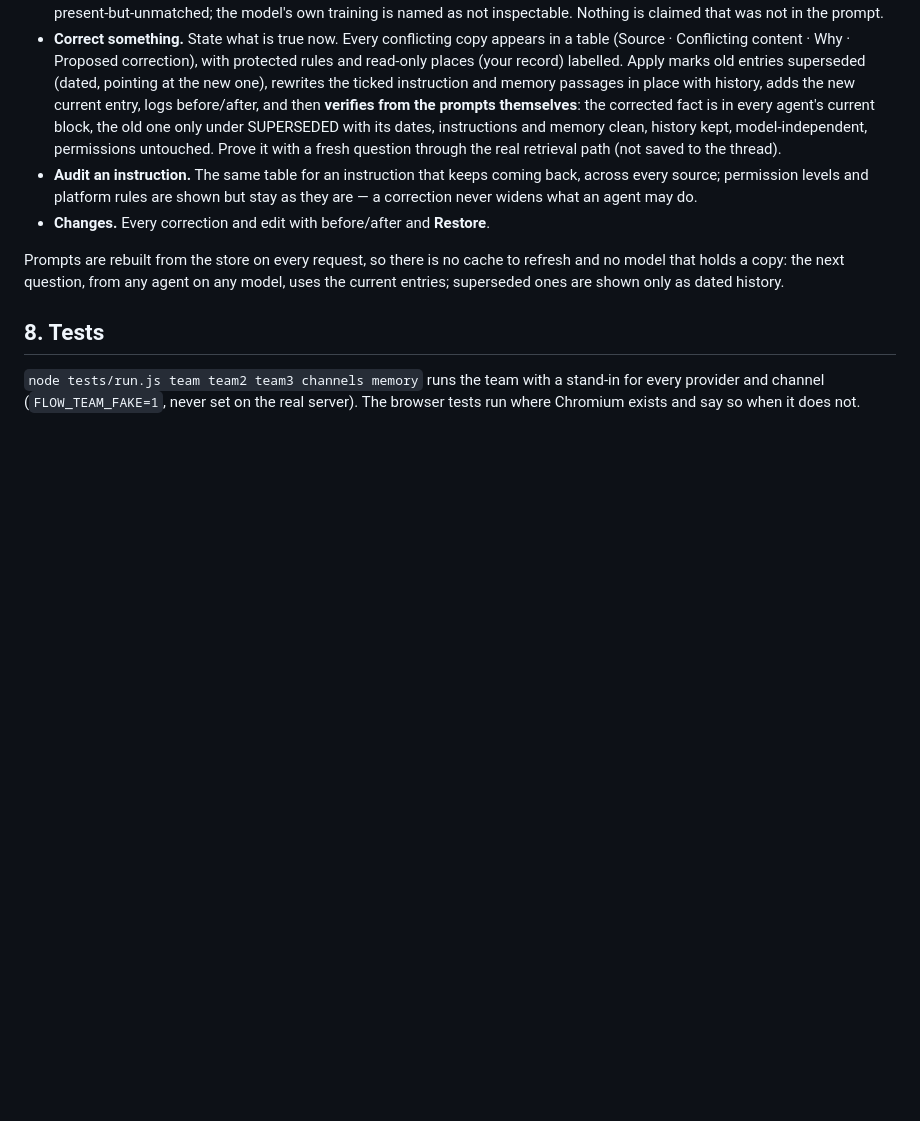
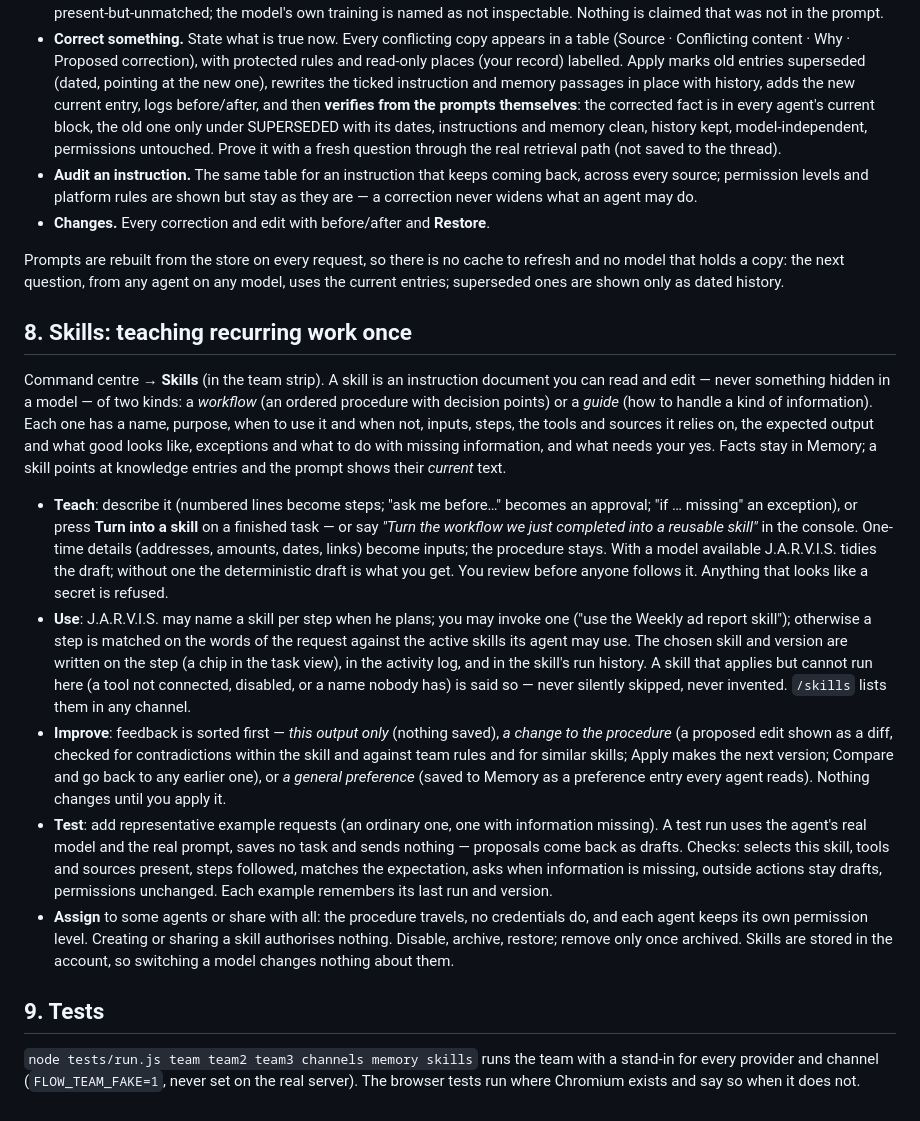
Before and after one commit to artabacilar/the-flow, a Markdown page: docs/jarvis-team-setup.md, the part around the change. Drawn GitHub-style; blank space fills up the shorter version.

Commit message:
Docs: Skills
Section 8 of the team setup doc: what a skill is, teaching, using, improving, testing, assigning.

Co-Authored-By: Claude Fable 5.1 <noreply@anthropic.com>
Claude-Session: https://claude.ai/code/session_01HVzN1EJmiCdFgDUX98Hvd6

```diff
--- a/docs/jarvis-team-setup.md
+++ b/docs/jarvis-team-setup.md
@@ -106,9 +106,19 @@ Command centre → **Memory** (in the team strip).
 
 Prompts are rebuilt from the store on every request, so there is no cache to refresh and no model that holds a copy: the next question, from any agent on any model, uses the current entries; superseded ones are shown only as dated history.
 
-## 8. Tests
+## 8. Skills: teaching recurring work once
 
-`node tests/run.js team team2 team3 channels memory` runs the team with a stand-in
+Command centre → **Skills** (in the team strip). A skill is an instruction document you can read and edit — never something hidden in a model — of two kinds: a *workflow* (an ordered procedure with decision points) or a *guide* (how to handle a kind of information). Each one has a name, purpose, when to use it and when not, inputs, steps, the tools and sources it relies on, the expected output and what good looks like, exceptions and what to do with missing information, and what needs your yes. Facts stay in Memory; a skill points at knowledge entries and the prompt shows their *current* text.
+
+- **Teach**: describe it (numbered lines become steps; "ask me before…" becomes an approval; "if … missing" an exception), or press **Turn into a skill** on a finished task — or say *"Turn the workflow we just completed into a reusable skill"* in the console. One-time details (addresses, amounts, dates, links) become inputs; the procedure stays. With a model available J.A.R.V.I.S. tidies the draft; without one the deterministic draft is what you get. You review before anyone follows it. Anything that looks like a secret is refused.
+- **Use**: J.A.R.V.I.S. may name a skill per step when he plans; you may invoke one ("use the Weekly ad report skill"); otherwise a step is matched on the words of the request against the active skills its agent may use. The chosen skill and version are written on the step (a chip in the task view), in the activity log, and in the skill's run history. A skill that applies but cannot run here (a tool not connected, disabled, or a name nobody has) is said so — never silently skipped, never invented. `/skills` lists them in any channel.
+- **Improve**: feedback is sorted first — *this output only* (nothing saved), *a change to the procedure* (a proposed edit shown as a diff, checked for contradictions within the skill and against team rules and for similar skills; Apply makes the next version; Compare and go back to any earlier one), or *a general preference* (saved to Memory as a preference entry every agent reads). Nothing changes until you apply it.
+- **Test**: add representative example requests (an ordinary one, one with information missing). A test run uses the agent's real model and the real prompt, saves no task and sends nothing — proposals come back as drafts. Checks: selects this skill, tools and sources present, steps followed, matches the expectation, asks when information is missing, outside actions stay drafts, permissions unchanged. Each example remembers its last run and version.
+- **Assign** to some agents or share with all: the procedure travels, no credentials do, and each agent keeps its own permission level. Creating or sharing a skill authorises nothing. Disable, archive, restore; remove only once archived. Skills are stored in the account, so switching a model changes nothing about them.
+
+## 9. Tests
+
+`node tests/run.js team team2 team3 channels memory skills` runs the team with a stand-in
 for every provider and channel (`FLOW_TEAM_FAKE=1`, never set on the real
 server). The browser tests run where Chromium exists and say so when it
 does not.
```
